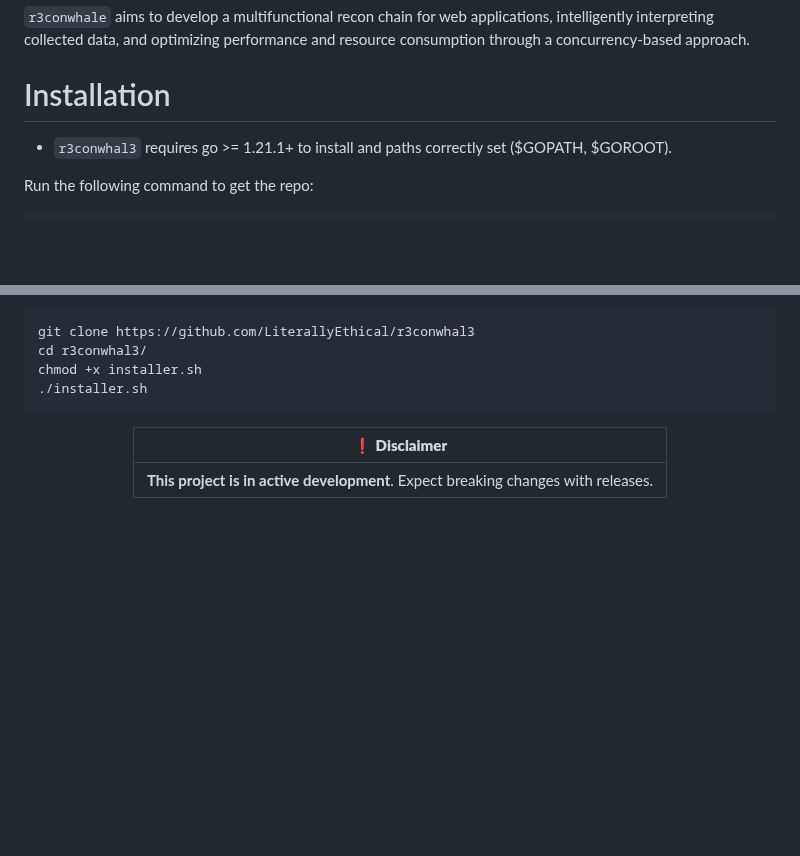
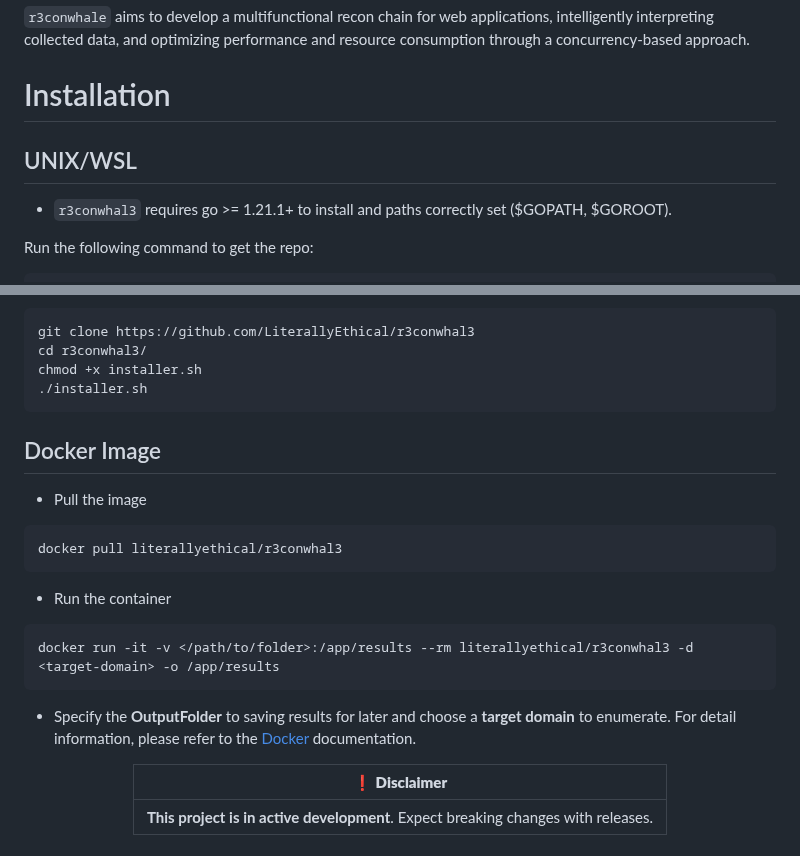
Before and after one commit to LiterallyEthical/r3conwhal3, a Markdown page: README.md, 2 parts joined by grey strips. Drawn GitHub-style; blank space fills up the shorter version.

````diff
--- a/README.md
+++ b/README.md
@@ -16,6 +16,8 @@
 `r3conwhale` aims to develop a multifunctional recon chain for web applications, intelligently interpreting collected data, and optimizing performance and resource consumption through a concurrency-based approach.
 
 # Installation
+
+## UNIX/WSL
 
 - `r3conwhal3` requires go >= 1.21.1+ to install and paths correctly set ($GOPATH, $GOROOT).
 
@@ -41,6 +43,21 @@ cd r3conwhal3/
 chmod +x installer.sh
 ./installer.sh
 ```
+
+## Docker Image
+
+- Pull the image
+
+```
+docker pull literallyethical/r3conwhal3
+```
+
+- Run the container
+```
+docker run -it -v </path/to/folder>:/app/results --rm literallyethical/r3conwhal3 -d <target-domain> -o /app/results
+```
+
+- Specify the **OutputFolder** to saving results for later and choose a **target domain** to enumerate. For detail information, please refer to the [Docker](https://hub.docker.com/r/literallyethical/r3conwhal3) documentation.
 
 <div align="center">
 
````
